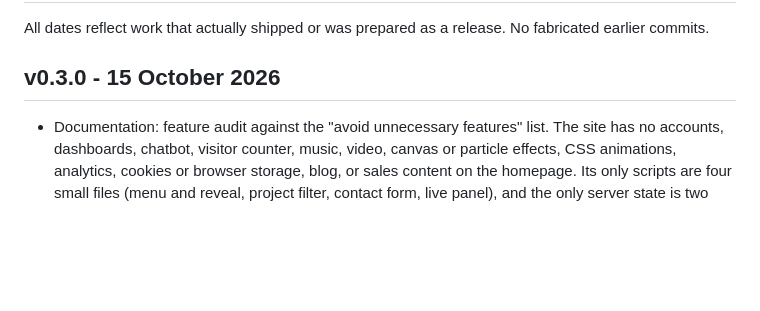
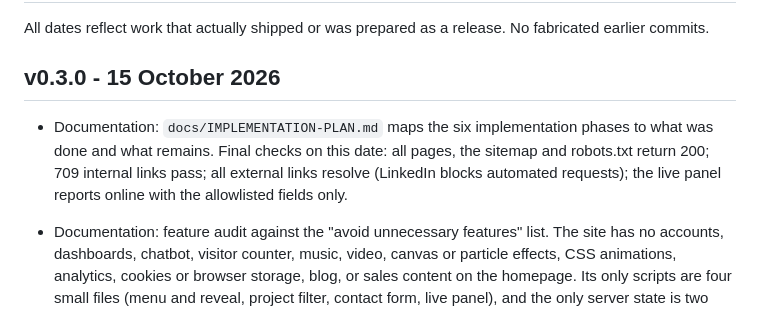
Before and after one commit to JaegerGRS/JaegerGRS-Site, a Markdown page: CHANGELOG.md, the part around the change. GitHub-like rendering; blank space fills up the shorter version.

Commit message:
Add implementation phase report
Co-authored-by: Copilot <223556219+Copilot@users.noreply.github.com>

```diff
--- a/CHANGELOG.md
+++ b/CHANGELOG.md
@@ -3,6 +3,8 @@
 All dates reflect work that actually shipped or was prepared as a release. No fabricated earlier commits.
 
 ## v0.3.0 - 15 October 2026
+
+- Documentation: `docs/IMPLEMENTATION-PLAN.md` maps the six implementation phases to what was done and what remains. Final checks on this date: all pages, the sitemap and robots.txt return 200; 709 internal links pass; all external links resolve (LinkedIn blocks automated requests); the live panel reports online with the allowlisted fields only.
 
 - Documentation: feature audit against the "avoid unnecessary features" list. The site has no accounts, dashboards, chatbot, visitor counter, music, video, canvas or particle effects, CSS animations, analytics, cookies or browser storage, blog, or sales content on the homepage. Its only scripts are four small files (menu and reveal, project filter, contact form, live panel), and the only server state is two Durable Objects (rig snapshot, rate limiter). The live panel appears only on the Hardware and Rig API pages and shows real online or offline state. Nothing was added or removed.
 
```
Also changed, not shown: docs/IMPLEMENTATION-PLAN.md (added, +36 -0 lines).
